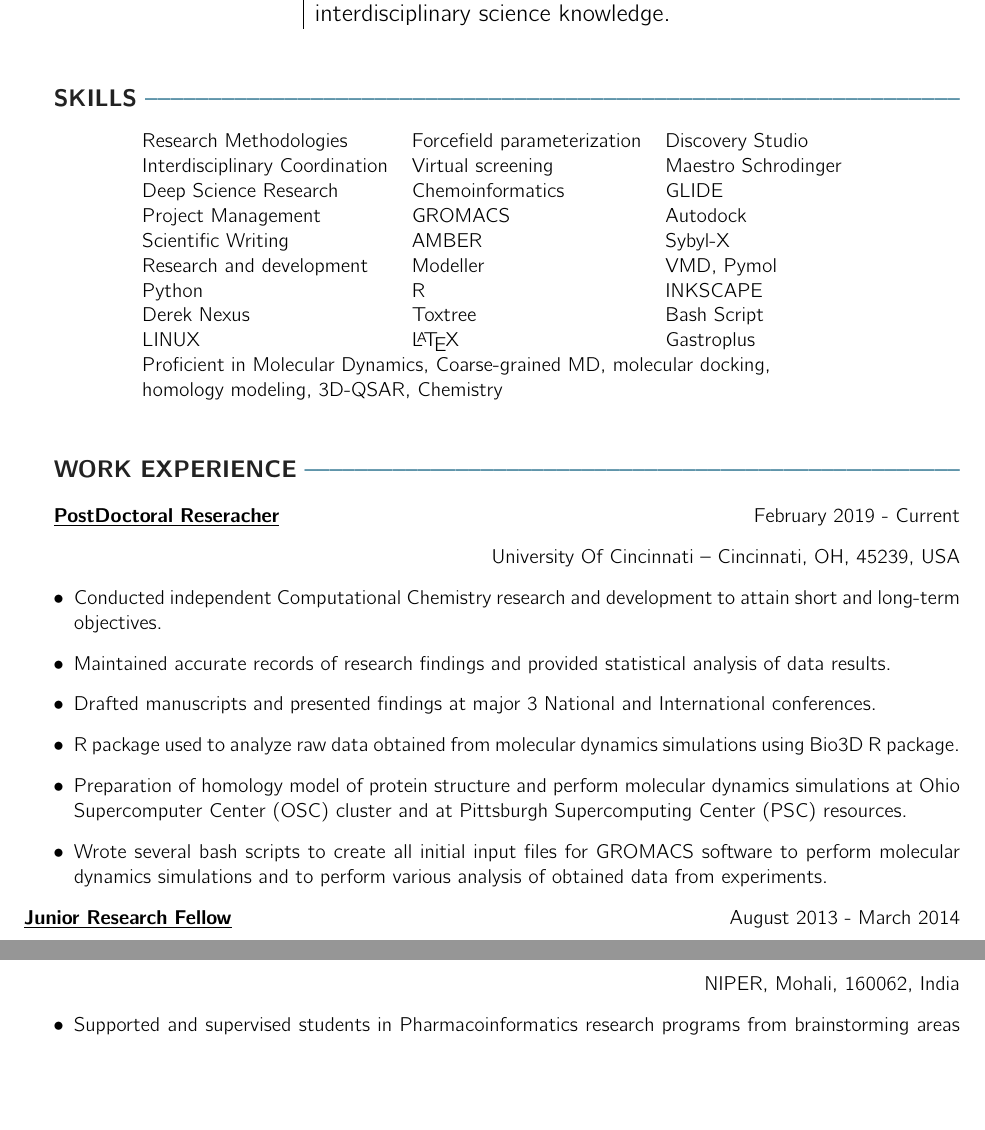
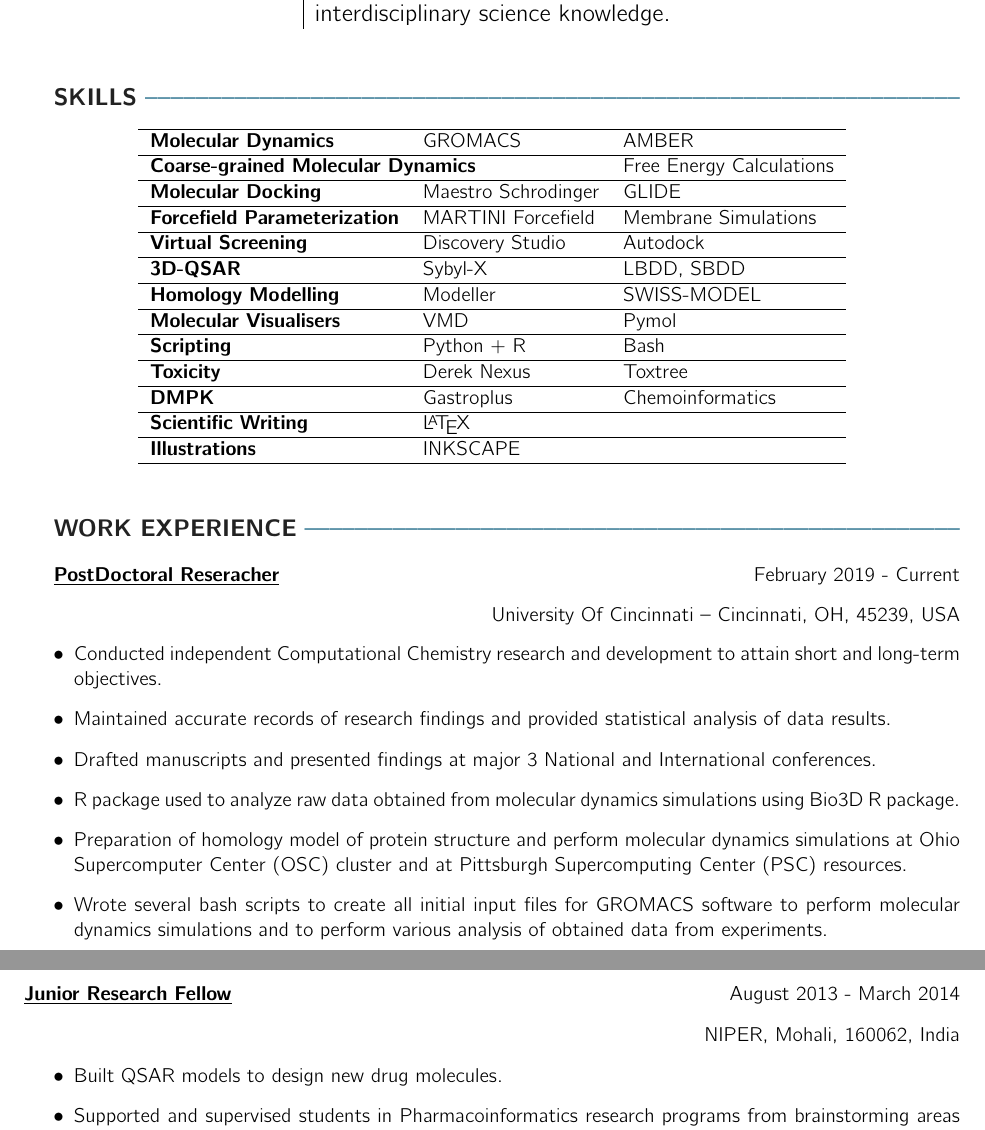
Before and after one commit to mangeshdamre/Mangesh_CV, a LaTeX CV (Mangesh_CV.tex): two parts of pages 1 and 2 of 4, joined at a grey line, cut so that both start at the same text, the shorter picture padded with empty space. Compiled offline with pdfLaTeX.

Commit message:
Update Mangesh_CV.tex

```diff
--- a/Mangesh_CV.tex
+++ b/Mangesh_CV.tex
@@ -62,16 +62,20 @@
 \begin{table*}[h]
 \begin{center}
 \begin{tabular}{lll}
-    Research Methodologies & Forcefield parameterization & Discovery Studio \\
-    Interdisciplinary Coordination & Virtual screening & Maestro Schrodinger \\
-    Deep Science Research & Chemoinformatics & GLIDE \\
-    Project Management & GROMACS & Autodock \\
-    Scientific Writing & AMBER & Sybyl-X \\
-    Research and development & Modeller & VMD, Pymol \\
-    Python & R & INKSCAPE \\
-    Derek Nexus & Toxtree & Bash Script \\
-    LINUX & {\LaTeX} & Gastroplus \\
-    \multicolumn{3}{l}{\begin{tabular}[c]{@{}l@{}}Proficient in Molecular Dynamics, Coarse-grained MD, molecular docking,\\ homology modeling, 3D-QSAR, Chemistry\end{tabular}}
+    \hline
+    \textbf{Molecular Dynamics} & GROMACS & AMBER \\ \hline
+    \multicolumn{2}{l}{\textbf{Coarse-grained Molecular Dynamics}} & Free Energy Calculations\\ \hline
+    \textbf{Molecular Docking} & Maestro Schrodinger & GLIDE \\ \hline
+    \textbf{Forcefield Parameterization} & MARTINI Forcefield & Membrane Simulations\\ \hline
+    \textbf{Virtual Screening} & Discovery Studio & Autodock \\ \hline
+    \textbf{3D-QSAR} & Sybyl-X & LBDD, SBDD \\ \hline
+    \textbf{Homology Modelling} & Modeller & SWISS-MODEL \\ \hline
+    \textbf{Molecular Visualisers} & VMD & Pymol \\ \hline
+    \textbf{Scripting} & Python + R & Bash \\ \hline
+    \textbf{Toxicity} & Derek Nexus & Toxtree \\ \hline
+    \textbf{DMPK} & Gastroplus & Chemoinformatics\\ \hline
+    \textbf{Scientific Writing} & {\LaTeX} &  \\ \hline
+    \textbf{Illustrations} & INKSCAPE \\ \hline
 \end{tabular}
 \end{center}
 \end{table*}
@@ -98,6 +102,7 @@
 \textbf{\underline{Junior Research Fellow}} \hfill August 2013 - March 2014
 \flushright NIPER, Mohali, 160062, India
 \begin{itemize}
+\item Built QSAR models to design new drug molecules.
 \item Supported and supervised students in Pharmacoinformatics research programs from brainstorming areas for potential research through publishing papers on completed projects.
 \item Edited papers for submission to prestigious journals, including GENE, Medicinal Chemistry Research, Bioorganic \& medicinal chemistry letters, Current neurovascular research, Journal of Molecular Graphics and Modelling, Journal of Taiwan Institute of Chemical Engineers, PPAR Research, Journal of Molecular Structure, Current topics in Medicinal Chemistry, Arabian Journal of Chemistry, etc.
 \end{itemize}}
```
